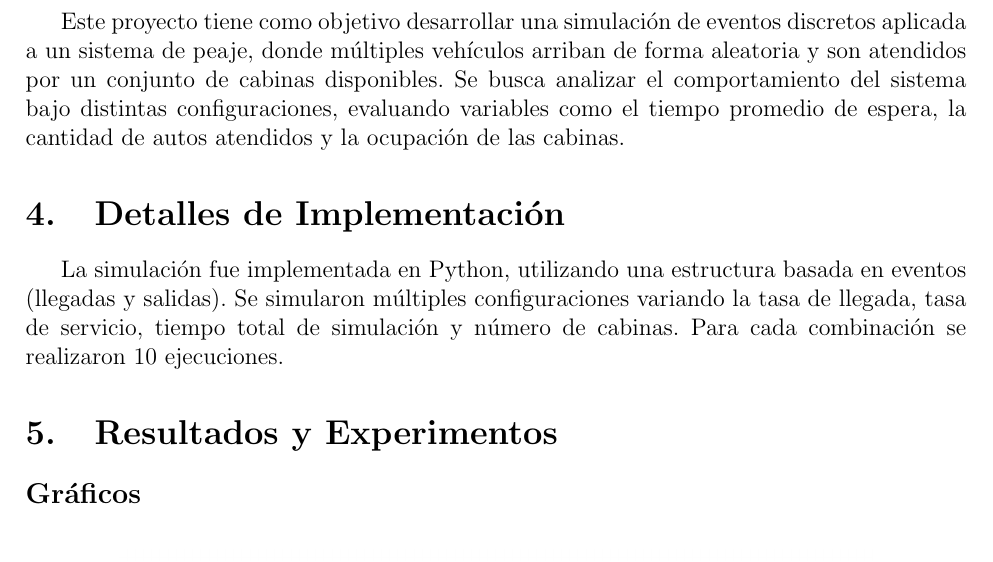
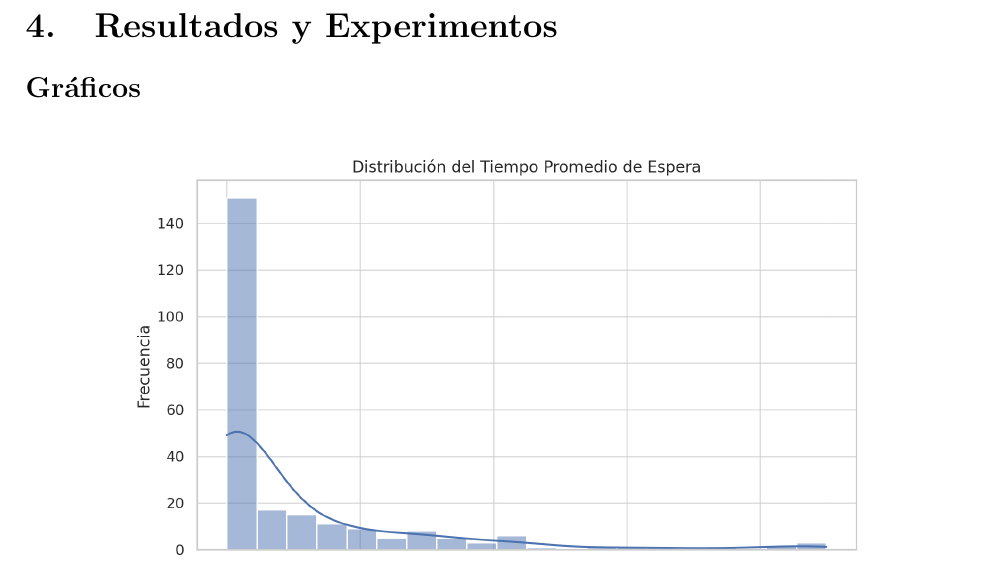
Before and after one commit to Melforsy03/Simulacion-VD-peaje-, a LaTeX document (Informe_Simulacion_Peaje_FINAL (1).tex): part of page 4 of 9 before the commit and part of page 4 of 8 after it, cut at the place of the change. Compiled offline with pdfLaTeX.

Commit message:
mejorando informe

```diff
--- a/Informe_Simulacion_Peaje_FINAL (1).tex
+++ b/Informe_Simulacion_Peaje_FINAL (1).tex
@@ -112,11 +112,6 @@ Para garantizar resultados estables, se utilizaron tiempos de simulación de 300
     \item Con duraciones menores, las colas aún no alcanzaban estado estacionario.
     \item Para tiempos mayores o iguales a 500, los indicadores clave mostraban menor variabilidad, sugiriendo una buena elección del horizonte de simulación.
 \end{itemize}
-
-Este proyecto tiene como objetivo desarrollar una simulación de eventos discretos aplicada a un sistema de peaje, donde múltiples vehículos arriban de forma aleatoria y son atendidos por un conjunto de cabinas disponibles. Se busca analizar el comportamiento del sistema bajo distintas configuraciones, evaluando variables como el tiempo promedio de espera, la cantidad de autos atendidos y la ocupación de las cabinas.
-
-\section{Detalles de Implementación}
-La simulación fue implementada en Python, utilizando una estructura basada en eventos (llegadas y salidas). Se simularon múltiples configuraciones variando la tasa de llegada, tasa de servicio, tiempo total de simulación y número de cabinas. Para cada combinación se realizaron 10 ejecuciones.
 
 \section{Resultados y Experimentos}
 \subsection*{Gráficos}
```
Also changed, not shown: Informe_Simulacion_Peaje_FINAL (1).pdf, 4 other files.
